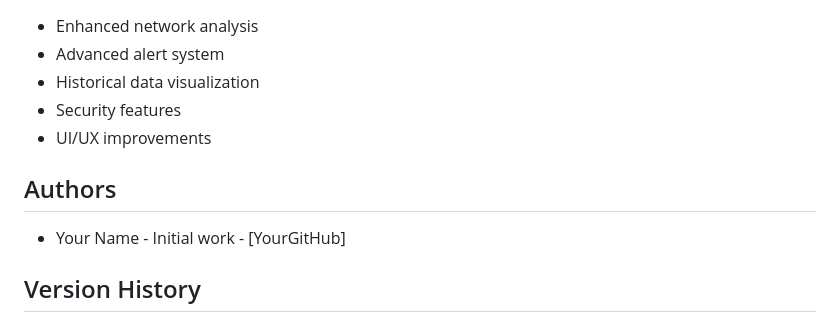
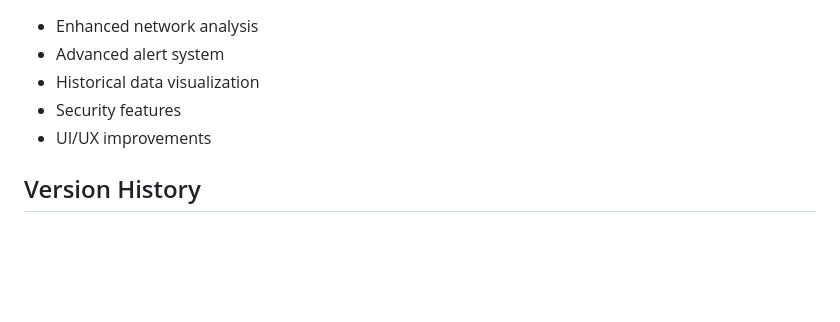
Before and after one commit to Tamzeeni/NetCreep, a Markdown page: README.md, the part around the change. Rendered like a GitHub page; blank space fills up the shorter version.

```diff
--- a/README.md
+++ b/README.md
@@ -210,9 +210,6 @@ For support, please open an issue in the GitHub repository or contact [your-emai
 - Security features
 - UI/UX improvements
 
-## Authors
-- Your Name - Initial work - [YourGitHub]
-
 ## Version History
 - 0.1.0
   - Initial Release
```
